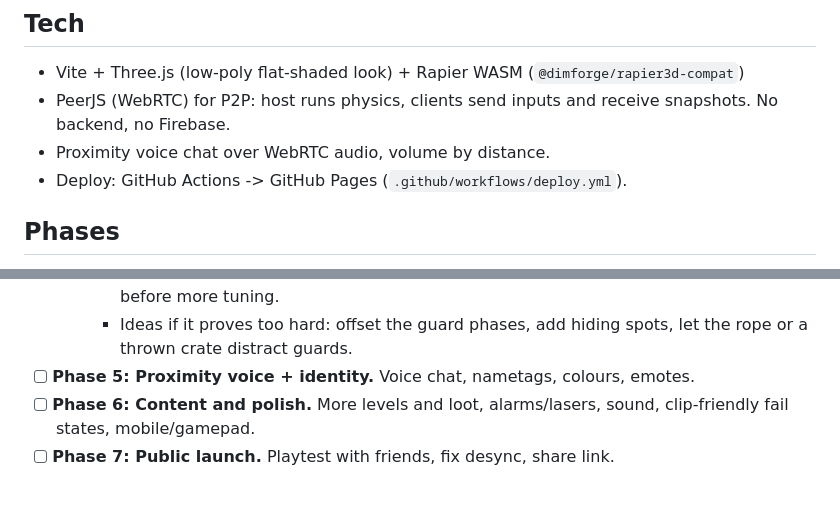
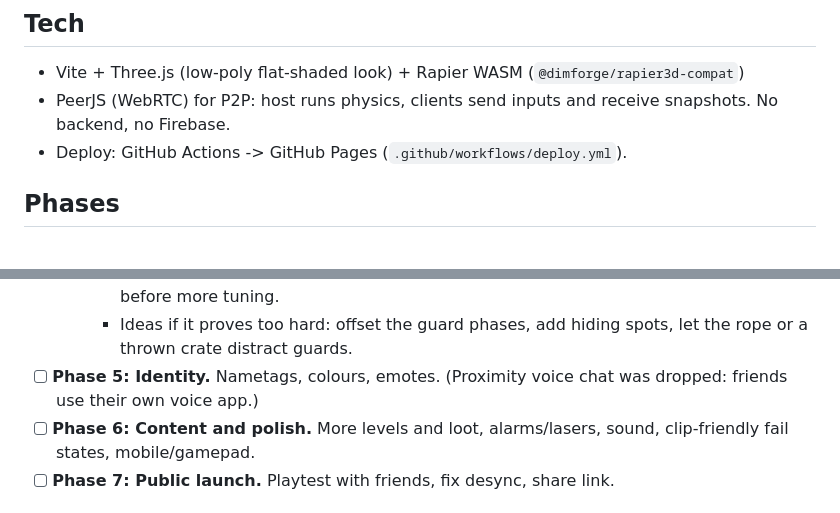
Before and after one commit to kalakaritzu/rope-heist, a Markdown page: PLAN.md, 2 parts joined by grey strips. Rendered like a GitHub page.

Commit message:
Drop proximity voice chat from the plan

```diff
--- a/PLAN.md
+++ b/PLAN.md
@@ -13,7 +13,6 @@ Browser game: Three.js + Rapier physics, peer-to-peer multiplayer (WebRTC), host
 ## Tech
 - Vite + Three.js (low-poly flat-shaded look) + Rapier WASM (`@dimforge/rapier3d-compat`)
 - PeerJS (WebRTC) for P2P: host runs physics, clients send inputs and receive snapshots. No backend, no Firebase.
-- Proximity voice chat over WebRTC audio, volume by distance.
 - Deploy: GitHub Actions -> GitHub Pages (`.github/workflows/deploy.yml`).
 
 ## Phases
@@ -39,7 +38,7 @@ Browser game: Three.js + Rapier physics, peer-to-peer multiplayer (WebRTC), host
     - Carrying the safe was slower than a chasing guard (2.3 vs 3.6 units/s), so any chase while carrying lost the run. Tuned: carry slowdown 0.2 -> 0.1, carrier drag 0.3 -> 0.15, chase speed 3.6 -> 3.3, view distance 8 -> 7.
     - After tuning, a crew that never stops wins only for start times in a 2-3 s window per 24 s cycle (about 32 s of play, alert peaks 18-86%). Timing the front door (about 2 s wait) and the hall (under 1 s) is easy. Hard but fair for a bot; needs real human playtesting before more tuning.
     - Ideas if it proves too hard: offset the guard phases, add hiding spots, let the rope or a thrown crate distract guards.
-- [ ] **Phase 5: Proximity voice + identity.** Voice chat, nametags, colours, emotes.
+- [ ] **Phase 5: Identity.** Nametags, colours, emotes. (Proximity voice chat was dropped: friends use their own voice app.)
 - [ ] **Phase 6: Content and polish.** More levels and loot, alarms/lasers, sound, clip-friendly fail states, mobile/gamepad.
 - [ ] **Phase 7: Public launch.** Playtest with friends, fix desync, share link.
 
```
